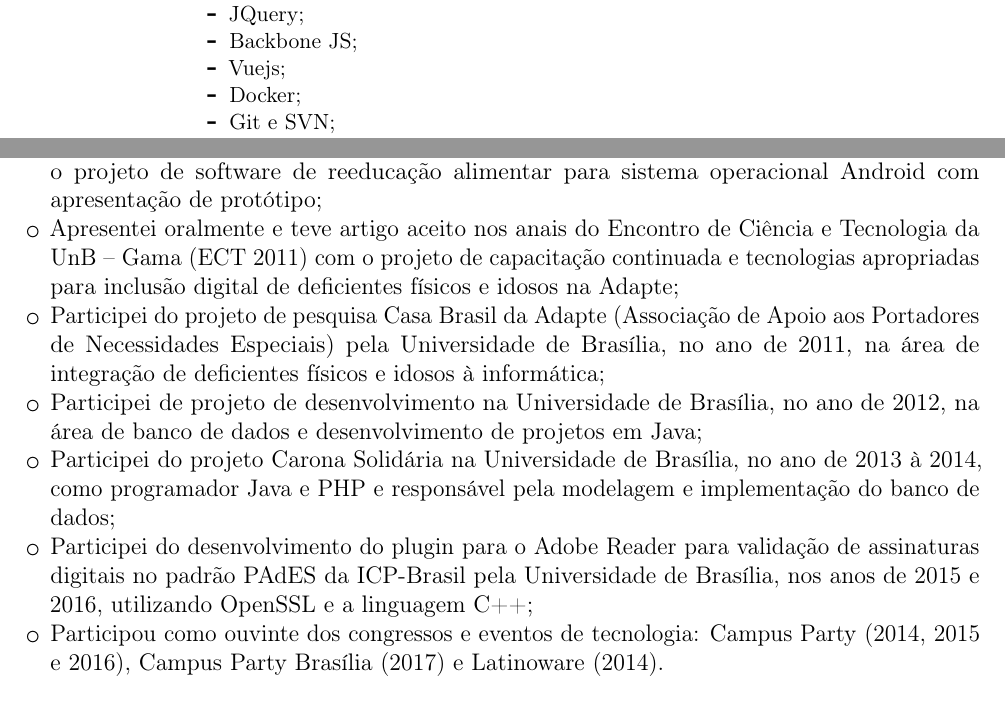
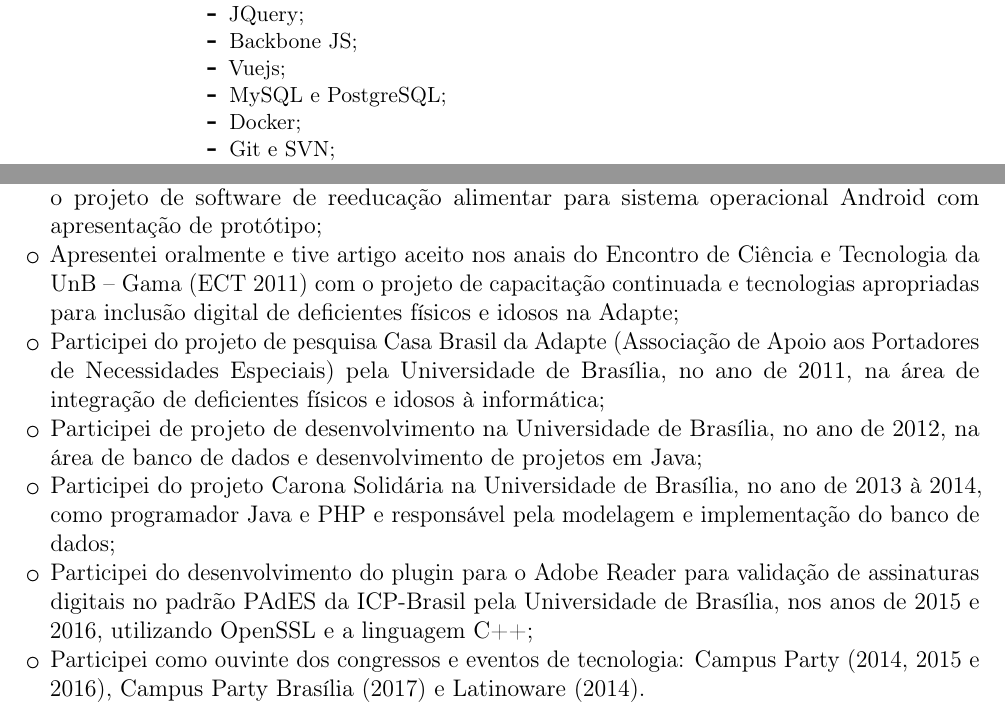
Before and after one commit to rodrigorincon/curriculo, a LaTeX CV (main.tex, which reads edits/apresentacoes.tex, edits/experiencias.tex): two parts of pages 3 and 5 of 5, joined at a grey line, cut so that both start at the same text. Compiled offline with pdfLaTeX.

Commit message:
corrigindo detalhes

```diff
--- a/edits/apresentacoes.tex
+++ b/edits/apresentacoes.tex
@@ -2,10 +2,10 @@
 
 \begin{itemize}
     \item Apresentei-me no Encontro de Ciência e Tecnologia da UnB – Gama (ECT 2011) com o projeto de software de reeducação alimentar para sistema operacional Android com apresentação de protótipo;
-    \item Apresentei oralmente e teve artigo aceito nos anais do Encontro de Ciência e Tecnologia da UnB – Gama (ECT 2011) com o projeto de capacitação continuada e tecnologias apropriadas para inclusão digital de deficientes físicos e idosos na Adapte;
+    \item Apresentei oralmente e tive artigo aceito nos anais do Encontro de Ciência e Tecnologia da UnB – Gama (ECT 2011) com o projeto de capacitação continuada e tecnologias apropriadas para inclusão digital de deficientes físicos e idosos na Adapte;
     \item Participei do projeto de pesquisa Casa Brasil da Adapte (Associação de Apoio aos Portadores de Necessidades Especiais) pela Universidade de Brasília, no ano de 2011, na área de integração de deficientes físicos e idosos à informática;
     \item Participei de projeto de desenvolvimento na Universidade de Brasília, no ano de 2012, na área de banco de dados e desenvolvimento de projetos em Java;
     \item Participei do projeto Carona Solidária na Universidade de Brasília, no ano de 2013 à 2014, como programador Java e PHP e responsável pela modelagem e implementação do banco de dados;
     \item Participei do desenvolvimento do plugin para o Adobe Reader para validação de assinaturas digitais no padrão PAdES da ICP-Brasil pela Universidade de Brasília, nos anos de 2015 e 2016, utilizando OpenSSL e a linguagem C++;
-    \item Participou como ouvinte dos congressos e eventos de tecnologia: Campus Party (2014, 2015 e 2016), Campus Party Brasília (2017) e Latinoware (2014).
+    \item Participei como ouvinte dos congressos e eventos de tecnologia: Campus Party (2014, 2015 e 2016), Campus Party Brasília (2017) e Latinoware (2014).
 \end{itemize}
--- a/edits/experiencias.tex
+++ b/edits/experiencias.tex
@@ -76,6 +77,7 @@ Tarefas realizadas:
           \item JQuery;
           \item Backbone JS;
           \item Vuejs;
+          \item MySQL e PostgreSQL;
           \item Docker;
           \item Git e SVN;
           \item New Relic e Sentry;
```
Also changed, not shown: edits/conhecimentos.tex (+2 -2 lines), main.pdf, edits/experiencias.tex (1 more changed lines).
